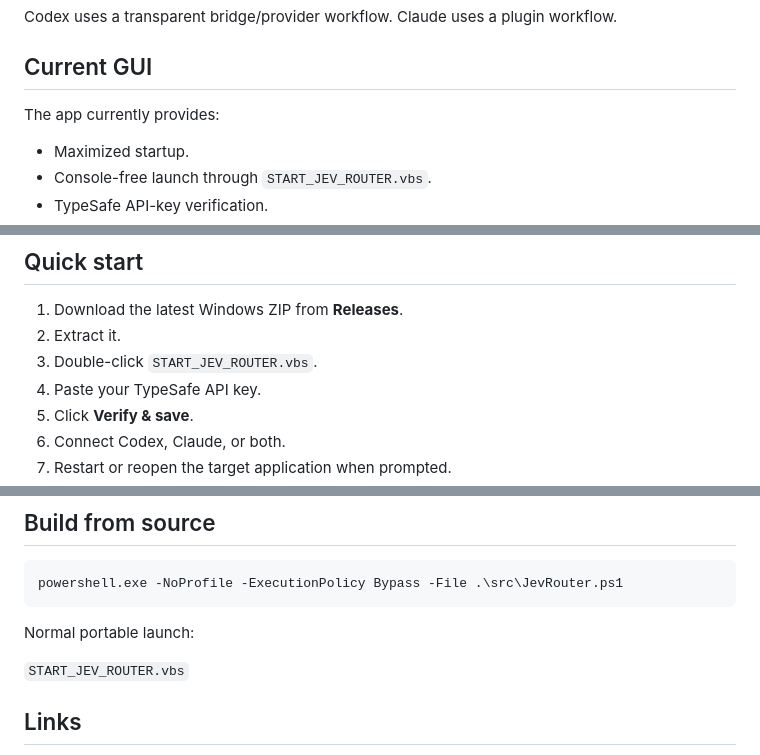
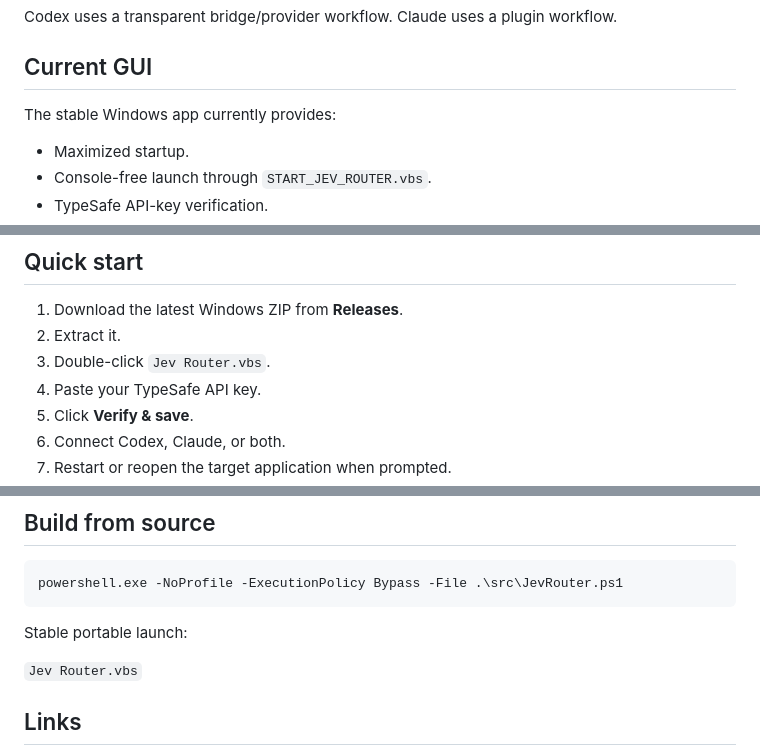
Before and after one commit to pouramin/jev-router-windows, a Markdown page: README_EN.md, 3 parts joined by grey strips. GitHub-like rendering.

Commit message:
docs: mark English README as v1 stable

````diff
--- a/README_EN.md
+++ b/README_EN.md
@@ -15,7 +15,7 @@ Codex uses a transparent bridge/provider workflow. Claude uses a plugin workflow
 
 ## Current GUI
 
-The app currently provides:
+The stable Windows app currently provides:
 
 - Maximized startup.
 - Console-free launch through `START_JEV_ROUTER.vbs`.
@@ -36,7 +36,7 @@ The app currently provides:
 
 1. Download the latest Windows ZIP from **Releases**.
 2. Extract it.
-3. Double-click `START_JEV_ROUTER.vbs`.
+3. Double-click `Jev Router.vbs`.
 4. Paste your TypeSafe API key.
 5. Click **Verify & save**.
 6. Connect Codex, Claude, or both.
@@ -216,9 +216,9 @@ Planned:
 powershell.exe -NoProfile -ExecutionPolicy Bypass -File .\src\JevRouter.ps1
 ```
 
-Normal portable launch:
+Stable portable launch:
 
-`START_JEV_ROUTER.vbs`
+`Jev Router.vbs`
 
 ## Links
 
````
Also changed, not shown: other parts of README_EN.md (+2 -2 lines).
